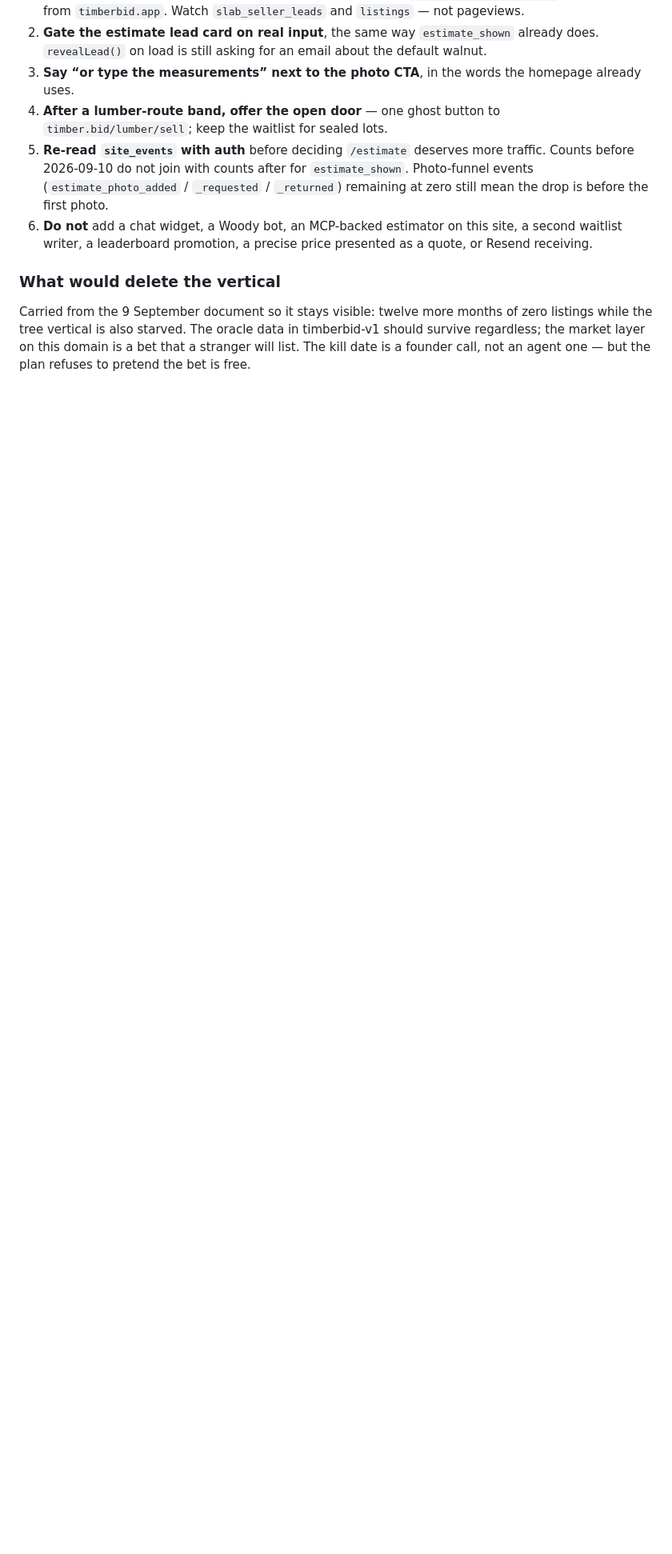
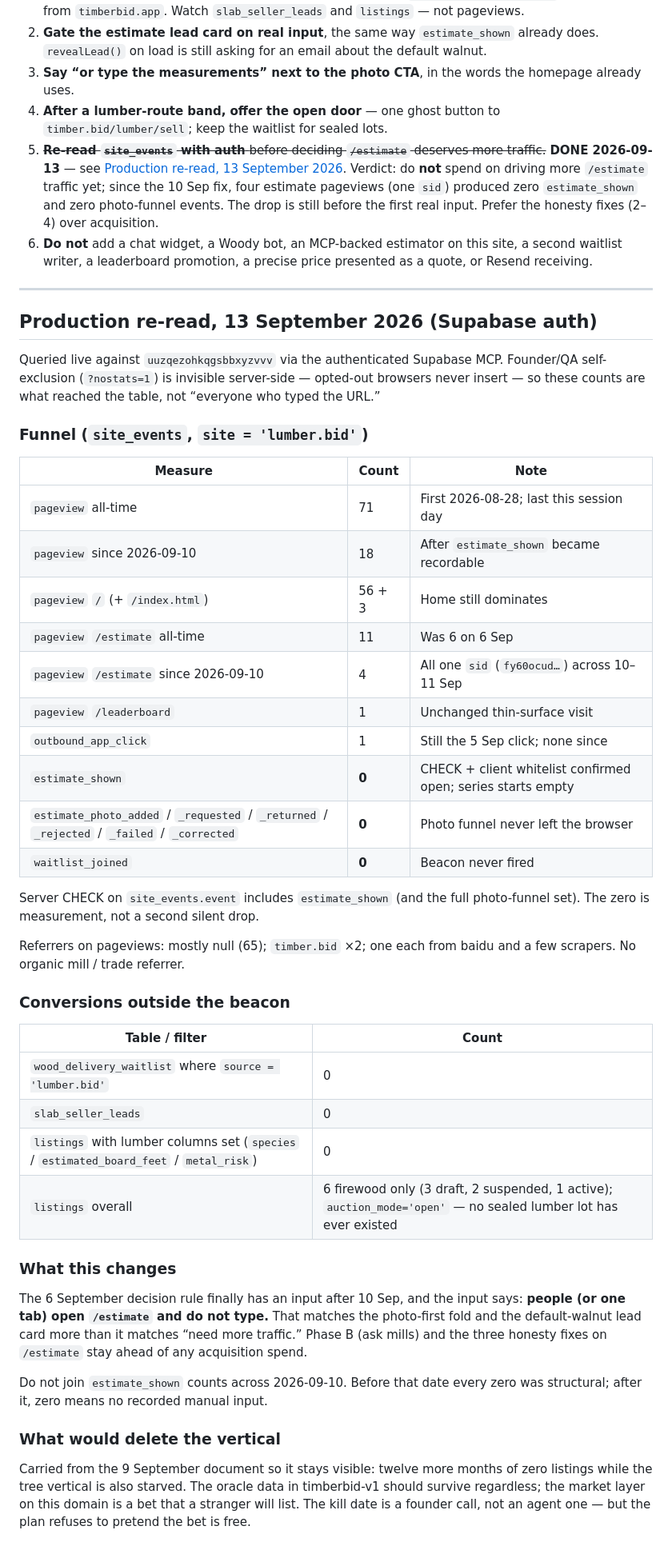
Before and after one commit to renatrazumov/lumberbid-v1, a Markdown page: docs/MASTER_PLAN.md, the part around one of its changes. Shown at 80% size. Drawn GitHub-style; blank space fills up the shorter version.

Commit message:
Record authenticated site_events re-read for 13 September (#9)
Supabase MCP can now query timber.bid prod. Extend the master plan with
fresh lumber.bid funnel counts: estimate_shown is recordable and still
zero after four estimate pageviews (one sid) since the 10 Sep fix.

Co-authored-by: Cursor Agent <cursoragent@cursor.com>

```diff
--- a/docs/MASTER_PLAN.md
+++ b/docs/MASTER_PLAN.md
@@ -438,14 +441,69 @@ None of these reopen Phase C.
    words the homepage already uses.
 4. **After a lumber-route band, offer the open door** — one ghost
    button to `timber.bid/lumber/sell`; keep the waitlist for sealed lots.
-5. **Re-read `site_events` with auth** before deciding `/estimate`
-   deserves more traffic. Counts before 2026-09-10 do not join with
-   counts after for `estimate_shown`. Photo-funnel events
-   (`estimate_photo_added` / `_requested` / `_returned`) remaining at
-   zero still mean the drop is before the first photo.
+5. ~~**Re-read `site_events` with auth** before deciding `/estimate`
+   deserves more traffic.~~ **DONE 2026-09-13** — see
+   [Production re-read, 13 September 2026](#production-re-read-13-september-2026-supabase-auth).
+   Verdict: do **not** spend on driving more `/estimate` traffic yet;
+   since the 10 Sep fix, four estimate pageviews (one `sid`) produced
+   zero `estimate_shown` and zero photo-funnel events. The drop is
+   still before the first real input. Prefer the honesty fixes (2–4)
+   over acquisition.
 6. **Do not** add a chat widget, a Woody bot, an MCP-backed estimator
    on this site, a second waitlist writer, a leaderboard promotion, a
    precise price presented as a quote, or Resend receiving.
+
+---
+
+## Production re-read, 13 September 2026 (Supabase auth)
+
+Queried live against `uuzqezohkqgsbbxyzvvv` via the authenticated
+Supabase MCP. Founder/QA self-exclusion (`?nostats=1`) is invisible
+server-side — opted-out browsers never insert — so these counts are
+what reached the table, not “everyone who typed the URL.”
+
+### Funnel (`site_events`, `site = 'lumber.bid'`)
+
+| Measure | Count | Note |
+|---|---|---|
+| `pageview` all-time | 71 | First 2026-08-28; last this session day |
+| `pageview` since 2026-09-10 | 18 | After `estimate_shown` became recordable |
+| `pageview` `/` (+ `/index.html`) | 56 + 3 | Home still dominates |
+| `pageview` `/estimate` all-time | 11 | Was 6 on 6 Sep |
+| `pageview` `/estimate` since 2026-09-10 | 4 | All one `sid` (`fy60ocud…`) across 10–11 Sep |
+| `pageview` `/leaderboard` | 1 | Unchanged thin-surface visit |
+| `outbound_app_click` | 1 | Still the 5 Sep click; none since |
+| `estimate_shown` | **0** | CHECK + client whitelist confirmed open; series starts empty |
+| `estimate_photo_added` / `_requested` / `_returned` / `_rejected` / `_failed` / `_corrected` | **0** | Photo funnel never left the browser |
+| `waitlist_joined` | **0** | Beacon never fired |
+
+Server CHECK on `site_events.event` includes `estimate_shown` (and the
+full photo-funnel set). The zero is measurement, not a second silent
+drop.
+
+Referrers on pageviews: mostly null (65); `timber.bid` ×2; one each
+from baidu and a few scrapers. No organic mill / trade referrer.
+
+### Conversions outside the beacon
+
+| Table / filter | Count |
+|---|---|
+| `wood_delivery_waitlist` where `source = 'lumber.bid'` | 0 |
+| `slab_seller_leads` | 0 |
+| `listings` with lumber columns set (`species` / `estimated_board_feet` / `metal_risk`) | 0 |
+| `listings` overall | 6 firewood only (3 draft, 2 suspended, 1 active); `auction_mode='open'` — no sealed lumber lot has ever existed |
+
+### What this changes
+
+The 6 September decision rule finally has an input after 10 Sep, and
+the input says: **people (or one tab) open `/estimate` and do not type.**
+That matches the photo-first fold and the default-walnut lead card more
+than it matches “need more traffic.” Phase B (ask mills) and the three
+honesty fixes on `/estimate` stay ahead of any acquisition spend.
+
+Do not join `estimate_shown` counts across 2026-09-10. Before that date
+every zero was structural; after it, zero means no recorded manual
+input.
 
 ### What would delete the vertical
 
```
Also changed, not shown: other parts of docs/MASTER_PLAN.md (+12 -9 lines).
